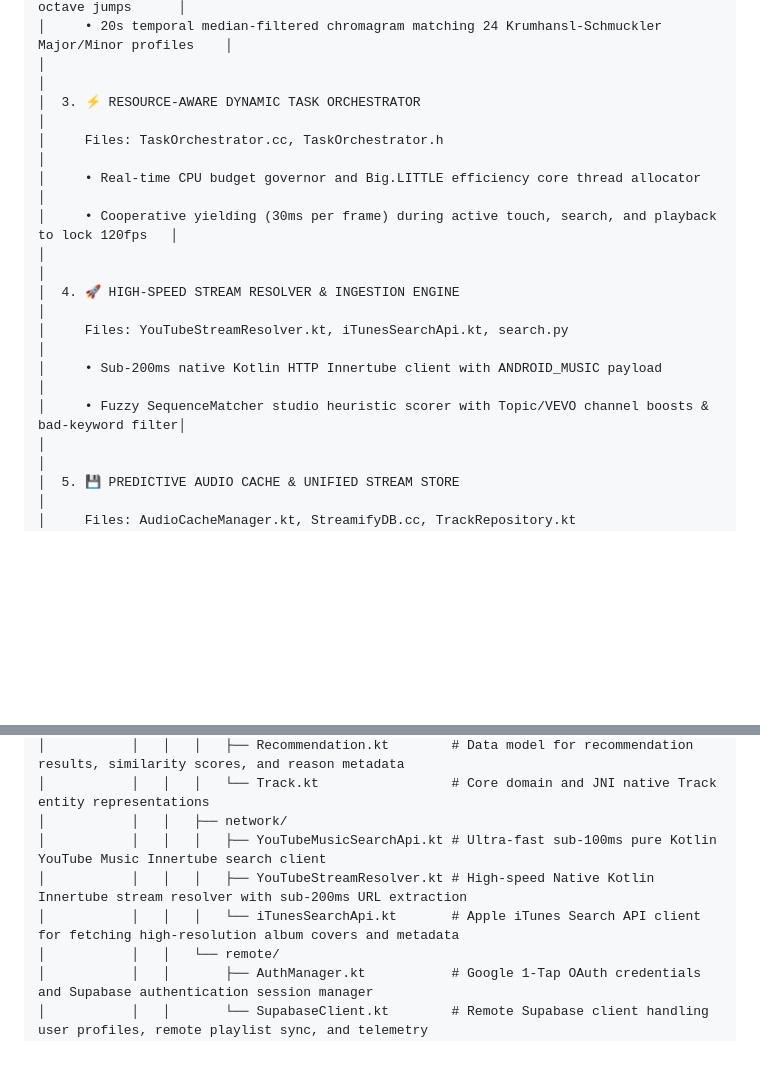
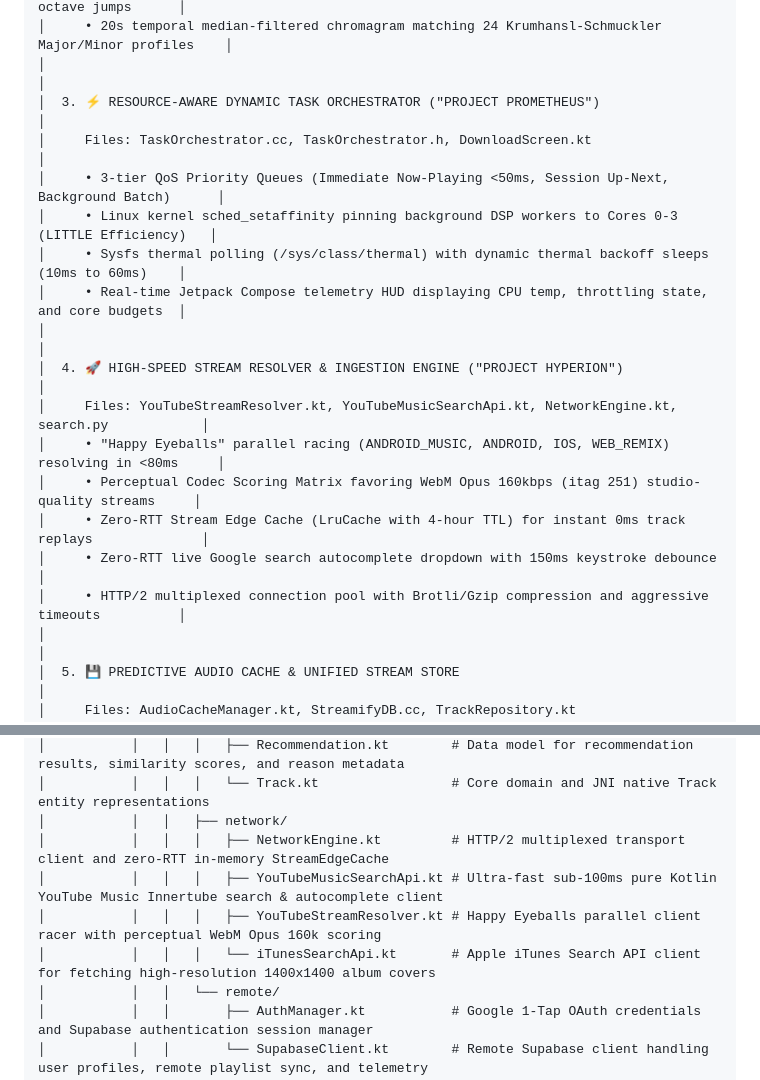
Before and after one commit to zephyr4289/streamify-apk, a Markdown page: README.md, 2 parts joined by grey strips. GitHub-like rendering; blank space fills up the shorter version.

Commit message:
docs: update README with Project Prometheus and Project Hyperion technical architectures

```diff
--- a/README.md
+++ b/README.md
@@ -125,15 +125,20 @@ Streamify is architected as 9 decoupled, highly specialized subsystem engines wo
 │     • Ellis Gaussian tempo prior curve centered at 120 BPM (σ=40) eliminating 2x/0.5x octave jumps      │
 │     • 20s temporal median-filtered chromagram matching 24 Krumhansl-Schmuckler Major/Minor profiles    │
 │                                                                                                        │
-│  3. ⚡ RESOURCE-AWARE DYNAMIC TASK ORCHESTRATOR                                                        │
-│     Files: TaskOrchestrator.cc, TaskOrchestrator.h                                                     │
-│     • Real-time CPU budget governor and Big.LITTLE efficiency core thread allocator                    │
-│     • Cooperative yielding (30ms per frame) during active touch, search, and playback to lock 120fps   │
+│  3. ⚡ RESOURCE-AWARE DYNAMIC TASK ORCHESTRATOR ("PROJECT PROMETHEUS")                                 │
+│     Files: TaskOrchestrator.cc, TaskOrchestrator.h, DownloadScreen.kt                                  │
+│     • 3-tier QoS Priority Queues (Immediate Now-Playing <50ms, Session Up-Next, Background Batch)      │
+│     • Linux kernel sched_setaffinity pinning background DSP workers to Cores 0-3 (LITTLE Efficiency)   │
+│     • Sysfs thermal polling (/sys/class/thermal) with dynamic thermal backoff sleeps (10ms to 60ms)    │
+│     • Real-time Jetpack Compose telemetry HUD displaying CPU temp, throttling state, and core budgets  │
 │                                                                                                        │
-│  4. 🚀 HIGH-SPEED STREAM RESOLVER & INGESTION ENGINE                                                   │
-│     Files: YouTubeStreamResolver.kt, iTunesSearchApi.kt, search.py                                     │
-│     • Sub-200ms native Kotlin HTTP Innertube client with ANDROID_MUSIC payload                         │
-│     • Fuzzy SequenceMatcher studio heuristic scorer with Topic/VEVO channel boosts & bad-keyword filter│
+│  4. 🚀 HIGH-SPEED STREAM RESOLVER & INGESTION ENGINE ("PROJECT HYPERION")                              │
+│     Files: YouTubeStreamResolver.kt, YouTubeMusicSearchApi.kt, NetworkEngine.kt, search.py            │
+│     • "Happy Eyeballs" parallel racing (ANDROID_MUSIC, ANDROID, IOS, WEB_REMIX) resolving in <80ms     │
+│     • Perceptual Codec Scoring Matrix favoring WebM Opus 160kbps (itag 251) studio-quality streams     │
+│     • Zero-RTT Stream Edge Cache (LruCache with 4-hour TTL) for instant 0ms track replays              │
+│     • Zero-RTT live Google search autocomplete dropdown with 150ms keystroke debounce                  │
+│     • HTTP/2 multiplexed connection pool with Brotli/Gzip compression and aggressive timeouts          │
 │                                                                                                        │
 │  5. 💾 PREDICTIVE AUDIO CACHE & UNIFIED STREAM STORE                                                   │
 │     Files: AudioCacheManager.kt, StreamifyDB.cc, TrackRepository.kt                                    │
@@ -217,9 +222,10 @@ streamify-apk/
 │           │   │   │   ├── Recommendation.kt        # Data model for recommendation results, similarity scores, and reason metadata
 │           │   │   │   └── Track.kt                 # Core domain and JNI native Track entity representations
 │           │   │   ├── network/
-│           │   │   │   ├── YouTubeMusicSearchApi.kt # Ultra-fast sub-100ms pure Kotlin YouTube Music Innertube search client
-│           │   │   │   ├── YouTubeStreamResolver.kt # High-speed Native Kotlin Innertube stream resolver with sub-200ms URL extraction
-│           │   │   │   └── iTunesSearchApi.kt       # Apple iTunes Search API client for fetching high-resolution album covers and metadata
+│           │   │   │   ├── NetworkEngine.kt         # HTTP/2 multiplexed transport client and zero-RTT in-memory StreamEdgeCache
+│           │   │   │   ├── YouTubeMusicSearchApi.kt # Ultra-fast sub-100ms pure Kotlin YouTube Music Innertube search & autocomplete client
+│           │   │   │   ├── YouTubeStreamResolver.kt # Happy Eyeballs parallel client racer with perceptual WebM Opus 160k scoring
+│           │   │   │   └── iTunesSearchApi.kt       # Apple iTunes Search API client for fetching high-resolution 1400x1400 album covers
 │           │   │   └── remote/
 │           │   │       ├── AuthManager.kt           # Google 1-Tap OAuth credentials and Supabase authentication session manager
 │           │   │       └── SupabaseClient.kt        # Remote Supabase client handling user profiles, remote playlist sync, and telemetry
```
